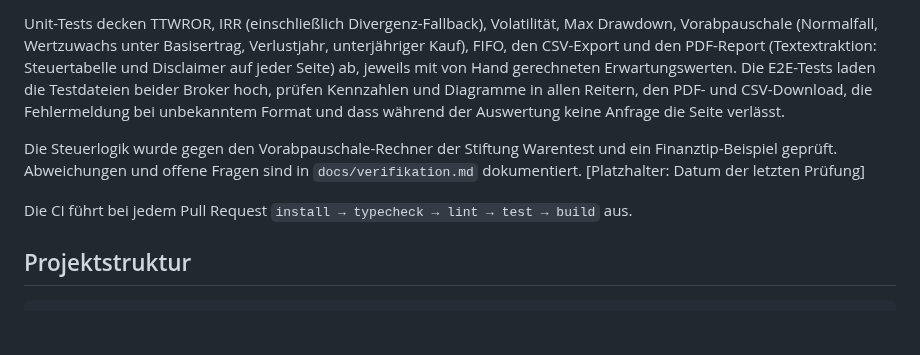
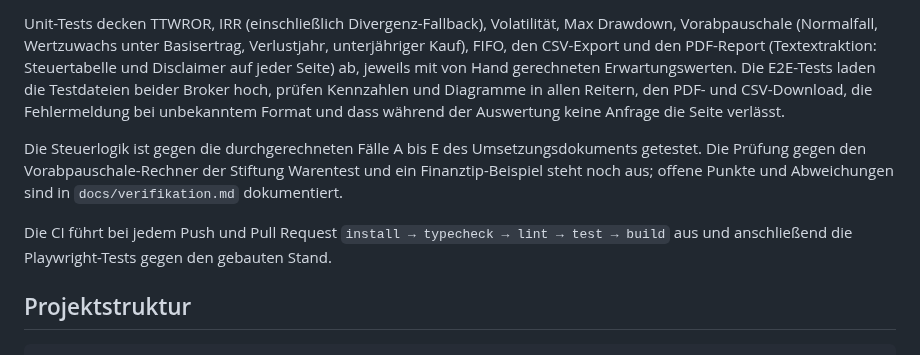
Before and after one commit to mirkan-morgenfels-ai/depotdoktor, a Markdown page: README.md, the part around one of its changes. GitHub-like rendering; blank space fills up the shorter version.

```diff
--- a/README.md
+++ b/README.md
@@ -96,9 +98,9 @@ pnpm test:e2e
 
 Unit-Tests decken TTWROR, IRR (einschließlich Divergenz-Fallback), Volatilität, Max Drawdown, Vorabpauschale (Normalfall, Wertzuwachs unter Basisertrag, Verlustjahr, unterjähriger Kauf), FIFO, den CSV-Export und den PDF-Report (Textextraktion: Steuertabelle und Disclaimer auf jeder Seite) ab, jeweils mit von Hand gerechneten Erwartungswerten. Die E2E-Tests laden die Testdateien beider Broker hoch, prüfen Kennzahlen und Diagramme in allen Reitern, den PDF- und CSV-Download, die Fehlermeldung bei unbekanntem Format und dass während der Auswertung keine Anfrage die Seite verlässt.
 
-Die Steuerlogik wurde gegen den Vorabpauschale-Rechner der Stiftung Warentest und ein Finanztip-Beispiel geprüft. Abweichungen und offene Fragen sind in `docs/verifikation.md` dokumentiert. [Platzhalter: Datum der letzten Prüfung]
+Die Steuerlogik ist gegen die durchgerechneten Fälle A bis E des Umsetzungsdokuments getestet. Die Prüfung gegen den Vorabpauschale-Rechner der Stiftung Warentest und ein Finanztip-Beispiel steht noch aus; offene Punkte und Abweichungen sind in `docs/verifikation.md` dokumentiert.
 
-Die CI führt bei jedem Pull Request `install → typecheck → lint → test → build` aus.
+Die CI führt bei jedem Push und Pull Request `install → typecheck → lint → test → build` aus und anschließend die Playwright-Tests gegen den gebauten Stand.
 
 ## Projektstruktur
 
```
Also changed, not shown: other parts of README.md (+4 -2 lines), docs/screenshots/performance.png (added), docs/screenshots/steuer.png (added), 2 other files.
